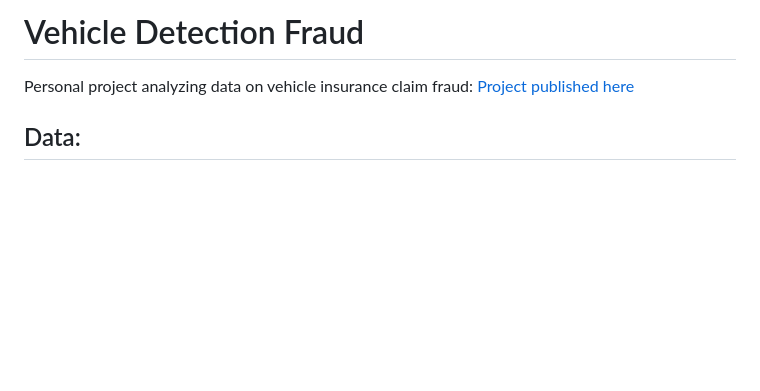
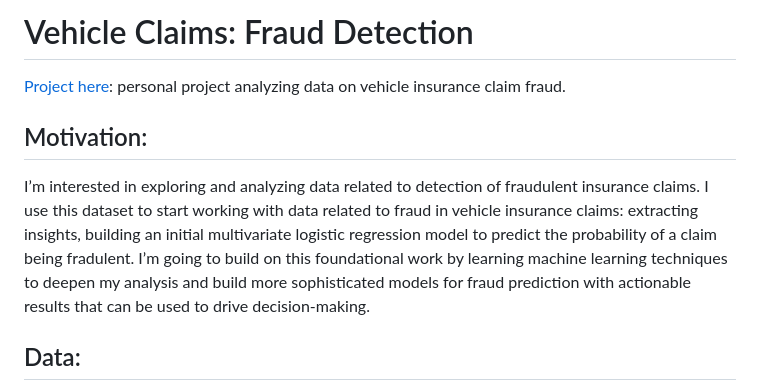
Before and after one commit to liam-knight/vehicle_fraud_detection, a Markdown page: README.md, the part around the change. GitHub-like rendering; blank space fills up the shorter version.

```diff
--- a/README.md
+++ b/README.md
@@ -1,6 +1,10 @@
-# Vehicle Detection Fraud
+# Vehicle Claims: Fraud Detection
 
-Personal project analyzing data on vehicle insurance claim fraud: <a href="https://liam-knight.github.io/vehicle_fraud_detection/">Project published here</a>
+<a href="https://liam-knight.github.io/vehicle_fraud_detection/">Project here</a>: personal project analyzing data on vehicle insurance claim fraud.
+
+## Motivation:
+
+I’m interested in exploring and analyzing data related to detection of fraudulent insurance claims. I use this dataset to start working with data related to fraud in vehicle insurance claims: extracting insights, building an initial multivariate logistic regression model to predict the probability of a claim being fradulent. I’m going to build on this foundational work by learning machine learning techniques to deepen my analysis and build more sophisticated models for fraud prediction with actionable results that can be used to drive decision-making.
 
 ## Data:
 
```
